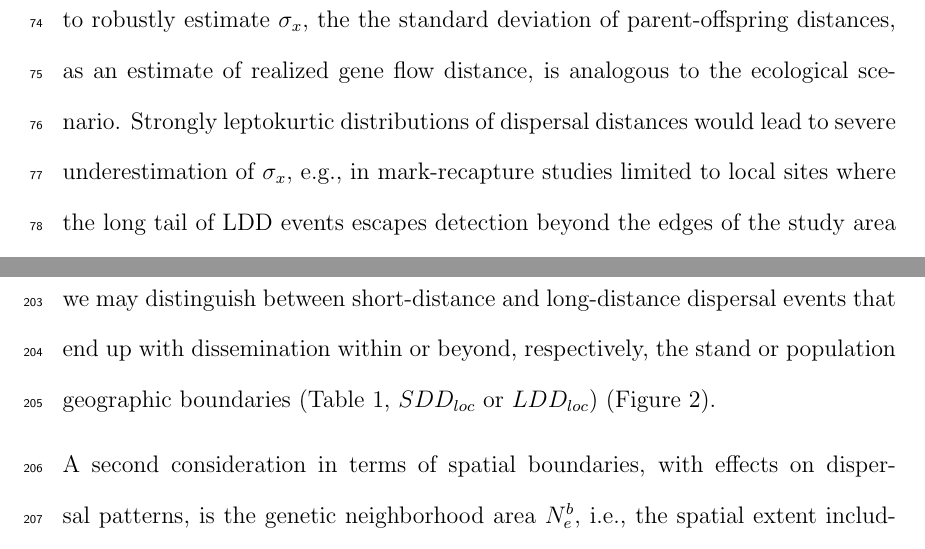
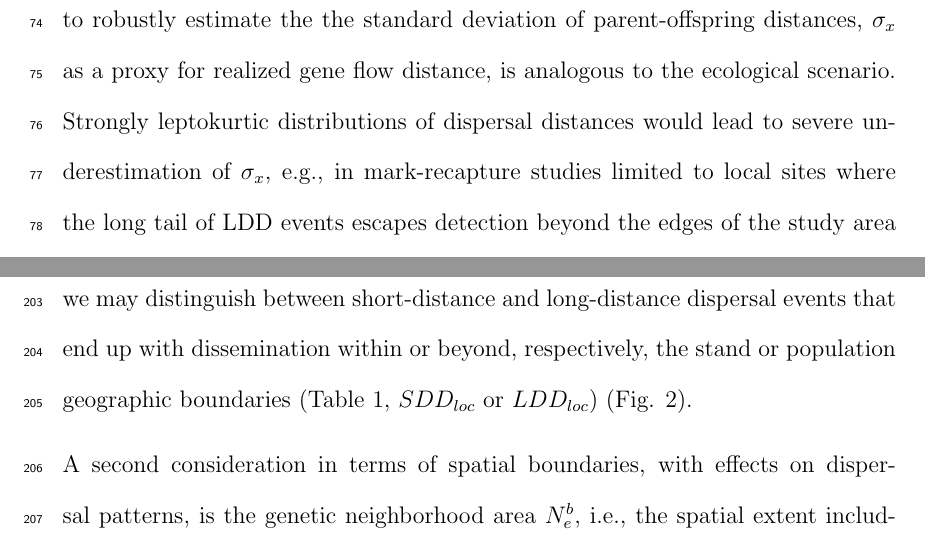
Before and after one commit to pedroj/MS_LDD, a LaTeX document (Manuscript/MS- What is LDD.tex): two parts of pages 6 and 11 of 45, joined at a grey line, cut so that both start at the same text. Compiled offline with pdfLaTeX.

Commit message:
Final version R1 completed.

```diff
--- a/Manuscript/MS- What is LDD.tex
+++ b/Manuscript/MS- What is LDD.tex
@@ -83,7 +83,7 @@ Dispersal is a key individual-based process influencing many life-history attrib
 
 The movement of pollen and seeds by animals and its consequences have intrigued population geneticists and field ecologists since the infancy of both research disciplines. Each has generated an impressive body of theoretical and empirical research through the past decades, yet advances have long been co-existing in ‘parallel worlds’ and the great synergistic potential of population genetics and demography for the study of plant dispersal by animals remains little explored. Knowledge gaps still having the imprint of this conceptual disconnection include the idea of long distance dispersal, and the paradoxes of forest fragmentation effects on genetic diversity \citep{Kramer:2008kg}, survival and persistence of relict tree species \citep{Hampe:2011bv}, rapid post-Pleistocene recolonization of vast continental areas in response to climate modification \citep{Clark:1998aa,Clark:1998vi}, among other persisting issues. This conceptual isolation has been exacerbated by technical difficulties for the robust characterization of dispersal events, especially those involving movement over long-distances (long-distance dispersal, LDD). Some progress has recently been made through the fast-paced implementation of molecular tools in ecological research labs and the availability of cutting-edge technology for biotelemetry applications. But much of the population geneticist and ecologist communities remains unaware of the state of the art in each other and likely under-appreciates their potential to validate and enrich dispersal studies \citep{Jones:2008il}. In particular, LDD events remain difficult to assess, both technically- with serious methodological problems for its reliable estimation- and conceptually. My aim is to review the LDD concept with a specific emphasis on dispersal of plant propagules (seeds and pollen), providing an extended definition that might be helpful in the robust quantification of LDD events.
 
-An added difficulty to bridge ecological processes of dispersal with their genetic consequences is the fact that dispersal per se does not necessarily imply realized gene flow \citep{Mallet:2001wx}. Yet in the genetics literature, the inescapable difficulty to robustly estimate $\sigma_x$, the the standard deviation of parent-offspring distances, as an estimate of realized gene flow distance, is analogous to the ecological scenario. Strongly leptokurtic distributions of dispersal distances would lead to severe underestimation of $\sigma_x$, e.g., in mark-recapture studies limited to local sites where the long tail of LDD events escapes detection beyond the edges of the study area \citep{Mallet:2001wx}. Thus, fat-tailed distributions of dispersal distances tend to homogenize distant populations, leading to stronger reductions in $F_{st}$ than expected from local records of dispersal events \citep{Rousset:1997bd}. Despite such difficulties, comparative approaches \citep[e.g.,][]{Bohonak:1999aa} demonstrate that dispersal makes a measurable contribution to population genetic differentiation in most animal species in nature, and that gene flow estimates are rarely so overwhelmed by population history, departures from equilibrium, or other microevolutionary forces as to be uninformative. The relationship between dispersal and realized gene flow is key to understand how migration interacts with drift in driving the dynamics of genetic pools and population differentiation \citep{Garant:2007cka}.
+An added difficulty to bridge ecological processes of dispersal with their genetic consequences is the fact that dispersal per se does not necessarily imply realized gene flow \citep{Mallet:2001wx}. Yet in the genetics literature, the inescapable difficulty to robustly estimate the the standard deviation of parent-offspring distances, $\sigma_x$ as a proxy for realized gene flow distance, is analogous to the ecological scenario. Strongly leptokurtic distributions of dispersal distances would lead to severe underestimation of $\sigma_x$, e.g., in mark-recapture studies limited to local sites where the long tail of LDD events escapes detection beyond the edges of the study area \citep{Mallet:2001wx}. Thus, fat-tailed distributions of dispersal distances tend to homogenize distant populations, leading to stronger reductions in $F_{st}$ than expected from local records of dispersal events \citep{Rousset:1997bd}. Despite such difficulties, comparative approaches \citep[e.g.,][]{Bohonak:1999aa} demonstrate that dispersal makes a measurable contribution to population genetic differentiation in most animal species in nature, and that gene flow estimates are rarely so overwhelmed by population history, departures from equilibrium, or other microevolutionary forces as to be uninformative. The relationship between dispersal and realized gene flow is key to understand how migration interacts with drift in driving the dynamics of genetic pools and population differentiation \citep{Garant:2007cka}.
 
 While my main focus in on population-level scenarios and the role of animal vectors, recent research has shown how relevant is habitat and landscape context in determining the occurrence and directionality of LDD \citep{Schurr:2008bd,Carlo:2013vd}. On the other hand, dealing with habitat effects seems obligated if aimed to discuss global change drivers (i.e. habitat loss and fragmentation). Two main conceptual approaches have been used to assess dispersal (Fig. 1). The “forward” (Lagrangian) approach attempts to track the dispersal events away from the known sources, e.g., by tracking the movement patterns of frugivores as they leave fruiting plants after feeding (Fig. 1A). This is the main approach used in the movement ecology framework \citep{Nathan:2008fx}, with extensive application to animal movement based on the use of advanced biotelemetry. The “backward” (Eulerian) approach attempts to reconstruct the most likely source of a dispersed propagule by inferring the sources given the propagule delivery pattern, the fecundity of potential sources, and the dispersal function (Fig. 1B), i.e., by using an inverse modeling approach. The main technical challenge in Fig. 1A is to sample enough dispersal events away from the source to be able to fully characterize the tail (LDD events) of the dispersal function. In Fig. 1B, the main challenge is to have a robust sampling scheme with propagule collectors (e.g., seed traps) and a good characterization of the potential sources to derive robust estimates of the actual sources. Both approaches are limited logistically by the difficulties to sample the vast areas required to assess LDD events from the focal source population.
 
@@ -100,7 +100,7 @@ Long-distance dispersal is currently one of the most debated topics in dispersal
 
 Here I propose an explicit definition of LDD and what constitutes a LDD event. Previous definitions of dispersal patterns emphasized only their distance components and characterized LDD events basically in terms of geographic distance between a dispersed propagule (or an established early seedling) and its most likely maternal or paternal (in case of pollen) source. Absolute and proportional definitions for the LDD events have been proposed depending on arbitrary thresholds of either the distance beyond which a dispersal event is LDD or the proportion of events occurring beyond a specific distance \citep{Nathan:2005jc, Nathan:2008is}. Thus, two key biological aspects of LDD events involve the transport of propagules outside a reference area: moving away from the source stand or population, and moving away from the area where relatives stand \citep{Kinlan:2005fb}. These two movements do not necessarily concur: a propagule may move over a very long distance yet still be disseminated within the reach of the neighborhood where parental individuals mate. Within a demo-genetic framework it is easy to envision a combination of situations concerning the spatial scale of the dispersal processes (Table 1) and unambiguously define different types of LDD events. The idea that dispersal occurs in reference to these two spatial reference frames, i.e., the population or stand and the genetic neighborhood area, is motivated by the fact that dispersal entails the movement of both an individual propagule (i.e., a pollen grain or a seed) and a distinct set of genes (i.e., the male genotype in case of pollen, or a seed genotype). Thus, dispersal entails simultaneous demographic and genetic effects through recruitment of new individuals in the population and through contributions to gene flow \citep{Harper:1977aa}. When considered its combined influence on demography and population genetics, the concept of LDD nicely bridges these two paradigms embedded in the biological definition of population \citep{Waples:2006ev}.
 
-Two important components of plant dispersal ecology concern the movement of propagules away from the source population, a type of dispersal relevant to colonization ability and range expansion \citep{Howe:2004}, and the movement away from the location of close relatives, i.e., a movement away from the genetic neighborhood \citep{Hardesty:2006lr,Jones:2008il}. If we classify dispersal events according to these two spatial frameworks (Table 1) we end up with four distinct types of events depending on whether or not dispersed propagules are disseminated within these reference areas. Setting the limits of a population can be problematic \citep{Waples:2006ev} yet we can identify with relative ease the geographical limits of plant stands, patches, habitat spots or other types of habitat or microhabitat discontinuities that determine landmark boundaries of biological significance \citep[see][for further discussion of boundaries for dispersal]{Kinlan:2005fb}. These "frontiers" set biological limits to what a LDD event is in relation to the geographic limits of the source population. Most plants are distributed as clumped patches, discrete stands, or relatively isolated populations, so we may distinguish between short-distance and long-distance dispersal events that end up with dissemination within or beyond, respectively, the stand or population geographic boundaries (Table 1, $SDD_{loc}$ or $LDD_{loc}$) (Figure 2).
+Two important components of plant dispersal ecology concern the movement of propagules away from the source population, a type of dispersal relevant to colonization ability and range expansion \citep{Howe:2004}, and the movement away from the location of close relatives, i.e., a movement away from the genetic neighborhood \citep{Hardesty:2006lr,Jones:2008il}. If we classify dispersal events according to these two spatial frameworks (Table 1) we end up with four distinct types of events depending on whether or not dispersed propagules are disseminated within these reference areas. Setting the limits of a population can be problematic \citep{Waples:2006ev} yet we can identify with relative ease the geographical limits of plant stands, patches, habitat spots or other types of habitat or microhabitat discontinuities that determine landmark boundaries of biological significance \citep[see][for further discussion of boundaries for dispersal]{Kinlan:2005fb}. These "frontiers" set biological limits to what a LDD event is in relation to the geographic limits of the source population. Most plants are distributed as clumped patches, discrete stands, or relatively isolated populations, so we may distinguish between short-distance and long-distance dispersal events that end up with dissemination within or beyond, respectively, the stand or population geographic boundaries (Table 1, $SDD_{loc}$ or $LDD_{loc}$) (Fig. 2).
 
 A second consideration in terms of spatial boundaries, with effects on dispersal patterns, is the genetic neighborhood area $N^b_e$, i.e., the spatial extent including a subset of panmictic individuals within a population \citep{Wright:1943aa,Wright:1946aa}. Thus, the $N^b_e$ area can be equal to the whole extent of the population whenever the population is unstructured and there is evidence for random mating events among all the individuals. However, most populations and stands of long-lived trees show highly aggregated and clumped distributions \citep{Seidler:2006hx}, where relatively long distances may separate groups of individuals within the same population. In these cases we might expect $N^b_e$ area to be substantially smaller than the total population area. Therefore, at least four possible scenarios exist with distinct implications in terms of consequences for dispersal (Table 1). In the case of dispersal events not extending beyond the geographic limits of the population or reference area, actual LDD events may involve dissemination beyond a reduced neighborhood area that is smaller than the geographic extent of the population, originating local long-distance ($LDD_{loc}$) dispersal events (Table 1, Fig. 2A). Actual short-distance dispersal would then involve those situations where the propagule is disseminated within \textit{both} the population limits and the genetic neighborhood boundary ($SDD_{loc}$). Along a similar reasoning, dispersal events outside the population limits will not necessarily convey LDD (Table 1, Fig. 2B): this is expected in cases where the genetic neighborhoods are extensive, going beyond the geographic limits of local populations, as in fig trees \citep{Nason:1998aa} with long-distance pollination, generating LDD events within the genetic neighborhood ($LDD_{neigh}$). Note that pollen and seeds may have contrasting movement patterns in reference to the distinct spatial scales of the population limits and of the genetic neighbourhood. For example, wind-dispersed species with reduced seed mobility (in terms of distance), such as oaks, can have large genetic neighbourhoods with extensive pollen dispersal \citep{Streiff99} \citep[but see, e.g.,][for fragmented stands]{Smouse:2001aa,Dutech:2005fk} so that $LDD_{neigh}$ dispersal events might frequently move beyond the physical limits of the population, patch, or stand but remain within the genetic neighbourhood. Finally, strict-sense LDD events would involve dissemination outside \textit{both} the population limits and the genetic neighborhood boundary ($LDD_{ss}$) (Table 1, Fig. 2A).
 
```
Also changed, not shown: Manuscript/FInal Submission_R1.pdf (added), Manuscript/SupplMat.pdf, Manuscript/MS- What is LDD.tex (2 more changed lines), 2 other files.
